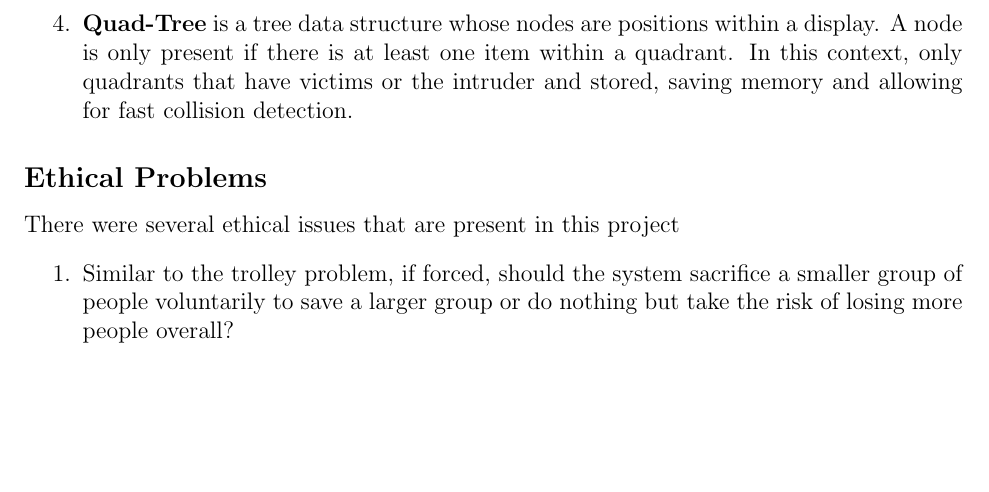
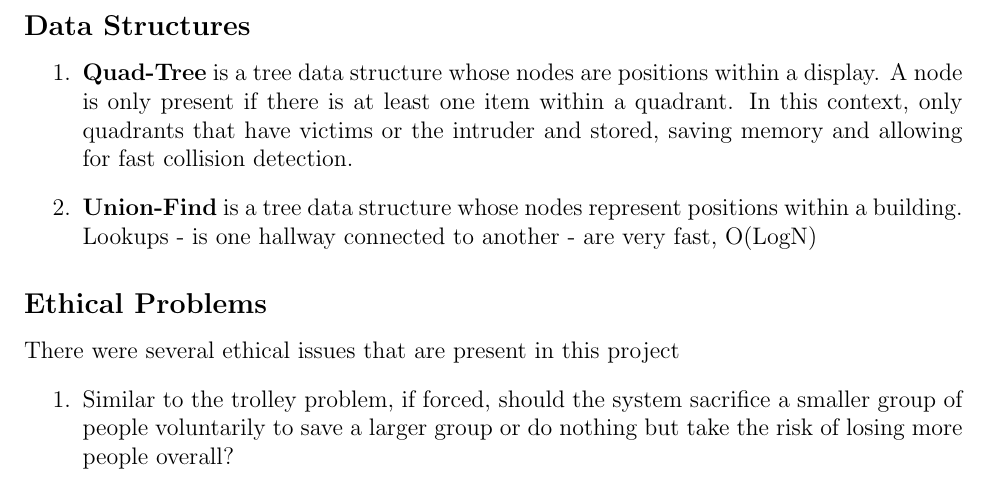
Before and after one commit to andChen2026/EvacX-EvacuationSimulator, a LaTeX document (outline/Outline.tex): part of page 2 of 5, cut at the place of the change, the shorter picture padded with empty space. Compiled offline with pdfLaTeX.

Commit message:
added a data structures subsection

```diff
--- a/outline/Outline.tex
+++ b/outline/Outline.tex
@@ -28,7 +28,11 @@ There are 2 types of blocks with danger levels:
 \item \textbf{Breadth-First Search} finds the shortest path from two vertices in an unweighted graph or 2D matrix
 \item \textbf{Edmonds Karp} find the maximum amount of flow from a source to a sink (destination). In this context, the algorithm is finding the maximum amount of people that can be evacuated from a source to the exits.
 \item \textbf{K-Means} is an unsupervised machine learning algorithms that classifies inputs based on some metrics. In this context, the metrics are the proximity from the intruder and the location of each victim. From these metrics, K-Means will generate \textit{clusters} of the danger levels of victims. The higher a danger level of a victim, the more priority the system will give to them.
+\end{enumerate}
+\subsection*{Data Structures}
+\begin{enumerate}
 \item \textbf{Quad-Tree} is a tree data structure whose nodes are positions within a display. A node is only present if there is at least one item within a quadrant. In this context, only quadrants that have victims or the intruder and stored, saving memory and allowing for fast collision detection.
+\item \textbf{Union-Find} is a tree data structure whose nodes represent positions within a building. Lookups - is one hallway connected to another - are very fast, O(LogN)
 \end{enumerate}
 \subsection*{Ethical Problems}
 There were several ethical issues that are present in this project
```
Also changed, not shown: outline/Outline.pdf, 2 other files.
